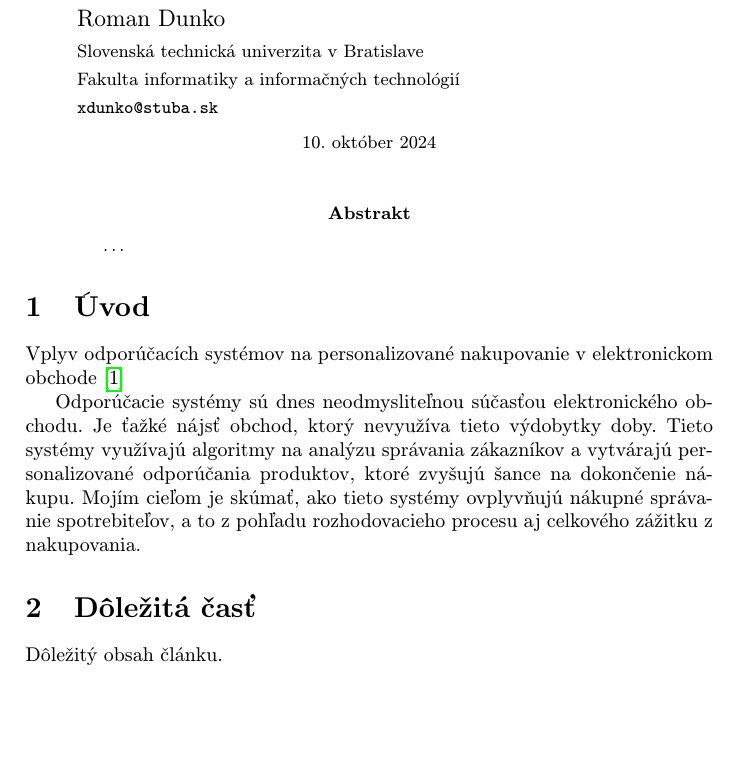
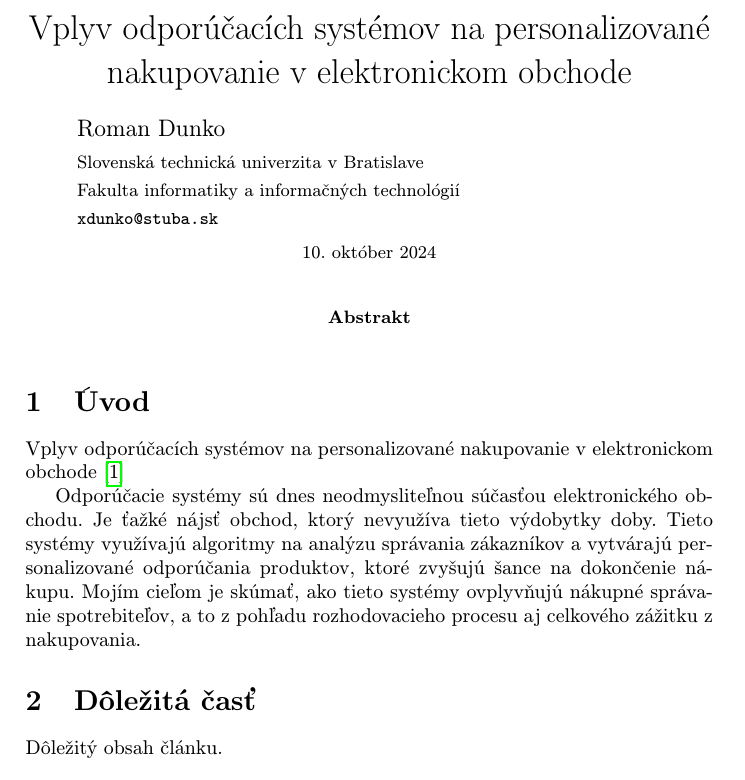
Before and after one commit to rdunko3/mip_clanok, a LaTeX paper (clanok.tex): part of the page, cut at the place of the change, the shorter picture padded with empty space. Compiled offline with pdfLaTeX.

Commit message:
SCRUM-22 1 Vytvorenie prvej struktury clanku

```diff
--- a/clanok.tex
+++ b/clanok.tex
@@ -15,6 +15,8 @@
 
 \pagestyle{headings}
 
+\title{Vplyv odporúčacích systémov na personalizované nakupovanie v elektronickom
+obchode}
 
 \author{
 \begin{minipage}[t]{0.85\textwidth}
@@ -33,7 +35,6 @@
 \maketitle
 
 \begin{abstract}
-\ldots
 \end{abstract}
 
 \section{Úvod}
```
